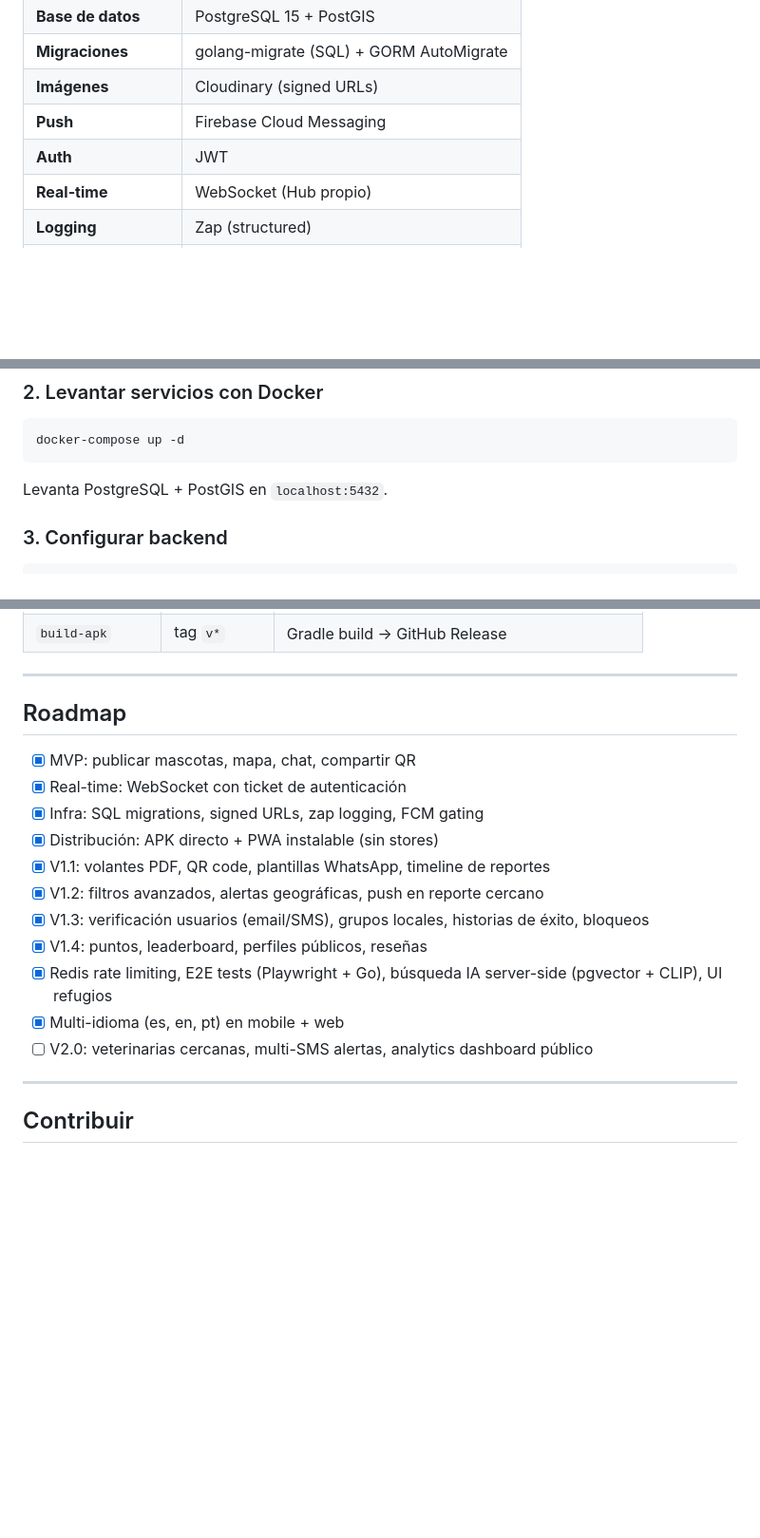
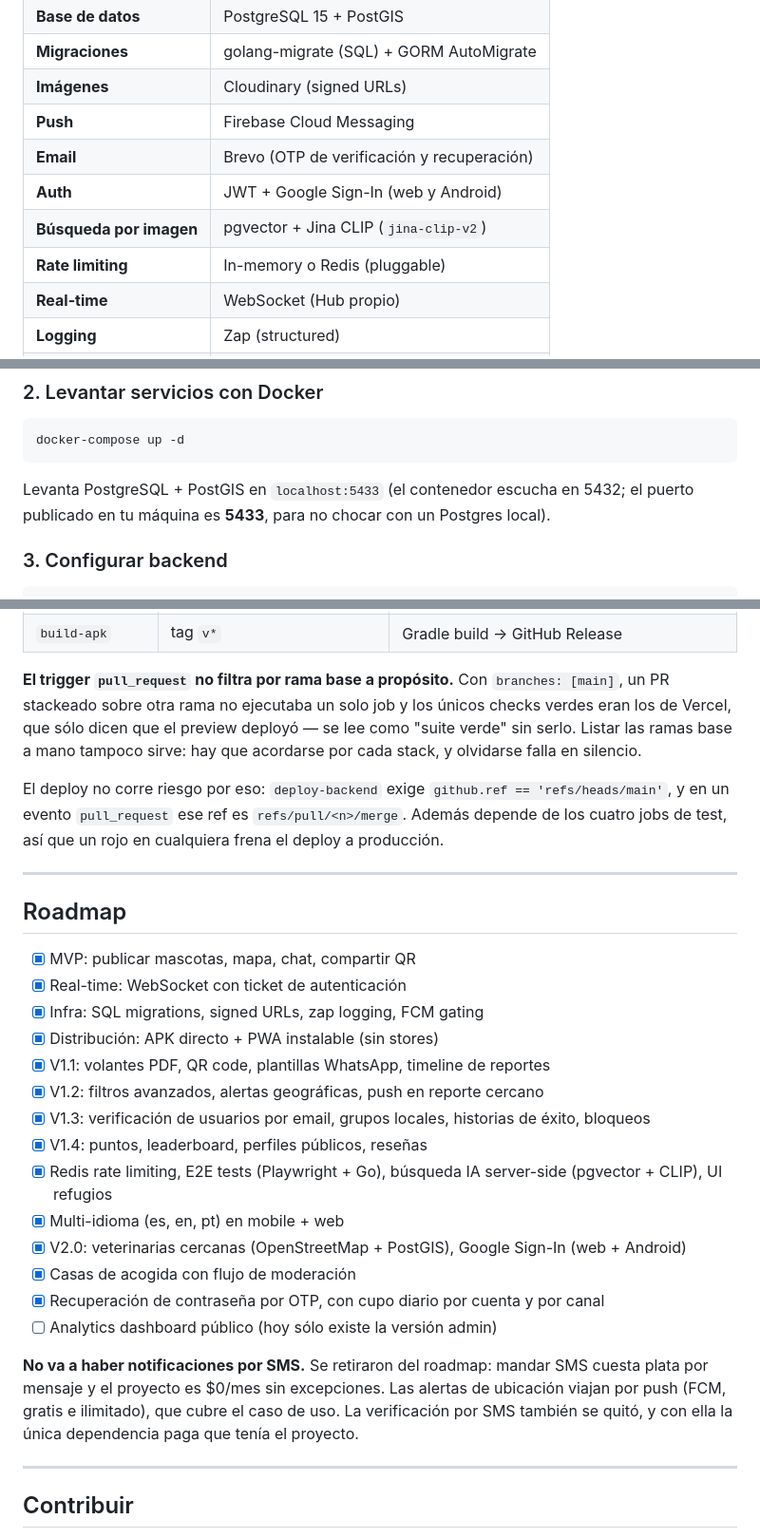
Before and after one commit to Goncar29/searchpet, a Markdown page: README.md, 3 parts joined by grey strips. Shown at 95% size. GitHub-like rendering; blank space fills up the shorter version.

````diff
--- a/README.md
+++ b/README.md
@@ -16,7 +16,10 @@ Aplicación de causa social para ayudar a encontrar mascotas perdidas.
 | **Migraciones** | golang-migrate (SQL) + GORM AutoMigrate |
 | **Imágenes** | Cloudinary (signed URLs) |
 | **Push** | Firebase Cloud Messaging |
-| **Auth** | JWT |
+| **Email** | Brevo (OTP de verificación y recuperación) |
+| **Auth** | JWT + Google Sign-In (web y Android) |
+| **Búsqueda por imagen** | pgvector + Jina CLIP (`jina-clip-v2`) |
+| **Rate limiting** | In-memory o Redis (pluggable) |
 | **Real-time** | WebSocket (Hub propio) |
 | **Logging** | Zap (structured) |
 | **Package manager** | pnpm 11 |
@@ -111,7 +114,8 @@ cd searchpet
 docker-compose up -d
 ```
 
-Levanta PostgreSQL + PostGIS en `localhost:5432`.
+Levanta PostgreSQL + PostGIS en `localhost:5433` (el contenedor escucha en 5432; el
+puerto publicado en tu máquina es **5433**, para no chocar con un Postgres local).
 
 ### 3. Configurar backend
 
@@ -246,4 +275,15 @@ pnpm start
 | `build-apk` | tag `v*` | Gradle build → GitHub Release |
+
+**El trigger `pull_request` no filtra por rama base a propósito.** Con
+`branches: [main]`, un PR stackeado sobre otra rama no ejecutaba un solo job y
+los únicos checks verdes eran los de Vercel, que sólo dicen que el preview
+deployó — se lee como "suite verde" sin serlo. Listar las ramas base a mano
+tampoco sirve: hay que acordarse por cada stack, y olvidarse falla en silencio.
+
+El deploy no corre riesgo por eso: `deploy-backend` exige
+`github.ref == 'refs/heads/main'`, y en un evento `pull_request` ese ref es
+`refs/pull/<n>/merge`. Además depende de los cuatro jobs de test, así que un
+rojo en cualquiera frena el deploy a producción.
 
 ---
 
@@ -255,11 +295,20 @@ pnpm start
 - [x] Distribución: APK directo + PWA instalable (sin stores)
 - [x] V1.1: volantes PDF, QR code, plantillas WhatsApp, timeline de reportes
 - [x] V1.2: filtros avanzados, alertas geográficas, push en reporte cercano
-- [x] V1.3: verificación usuarios (email/SMS), grupos locales, historias de éxito, bloqueos
+- [x] V1.3: verificación de usuarios por email, grupos locales, historias de éxito, bloqueos
 - [x] V1.4: puntos, leaderboard, perfiles públicos, reseñas
 - [x] Redis rate limiting, E2E tests (Playwright + Go), búsqueda IA server-side (pgvector + CLIP), UI refugios
 - [x] Multi-idioma (es, en, pt) en mobile + web
-- [ ] V2.0: veterinarias cercanas, multi-SMS alertas, analytics dashboard público
+- [x] V2.0: veterinarias cercanas (OpenStreetMap + PostGIS), Google Sign-In (web + Android)
+- [x] Casas de acogida con flujo de moderación
+- [x] Recuperación de contraseña por OTP, con cupo diario por cuenta y por canal
+- [ ] Analytics dashboard público (hoy sólo existe la versión admin)
+
+**No va a haber notificaciones por SMS.** Se retiraron del roadmap: mandar SMS
+cuesta plata por mensaje y el proyecto es $0/mes sin excepciones. Las alertas de
+ubicación viajan por push (FCM, gratis e ilimitado), que cubre el caso de uso.
+La verificación por SMS también se quitó, y con ella la única dependencia paga
+que tenía el proyecto.
 
 ---
 
````
Also changed, not shown: other parts of README.md (+36 -11 lines).
